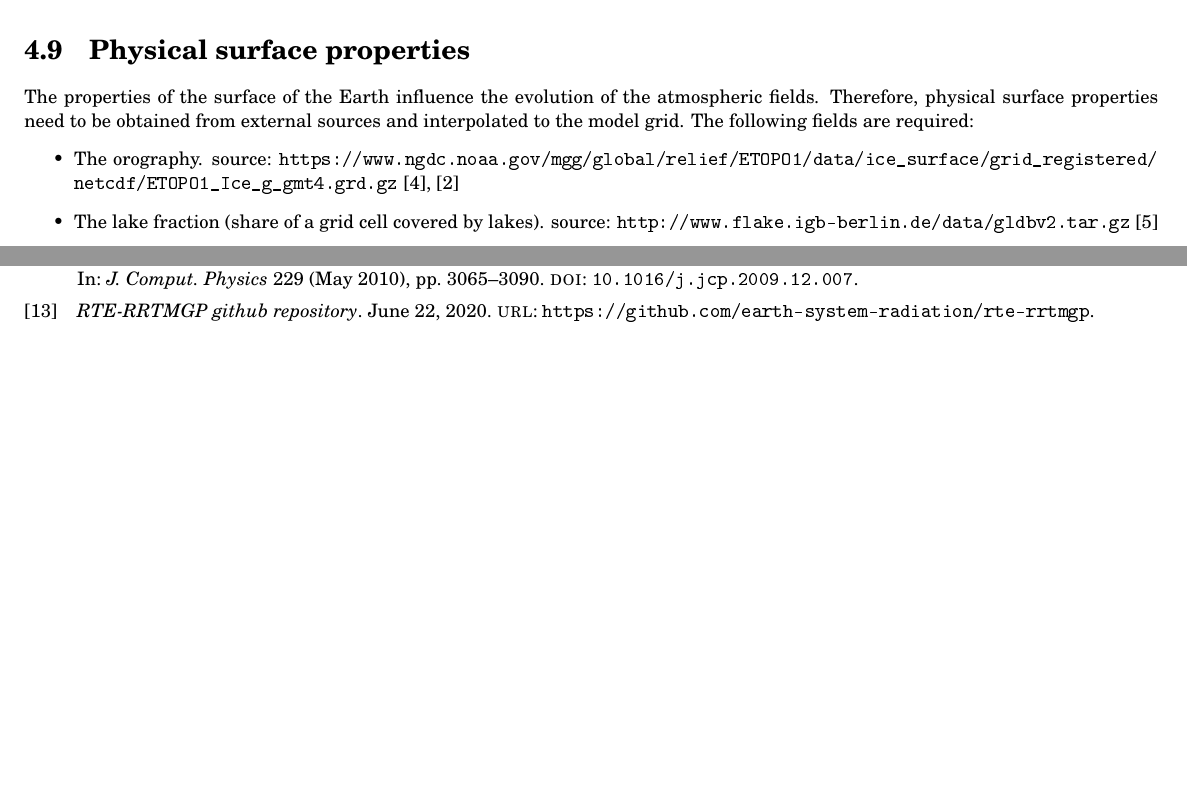
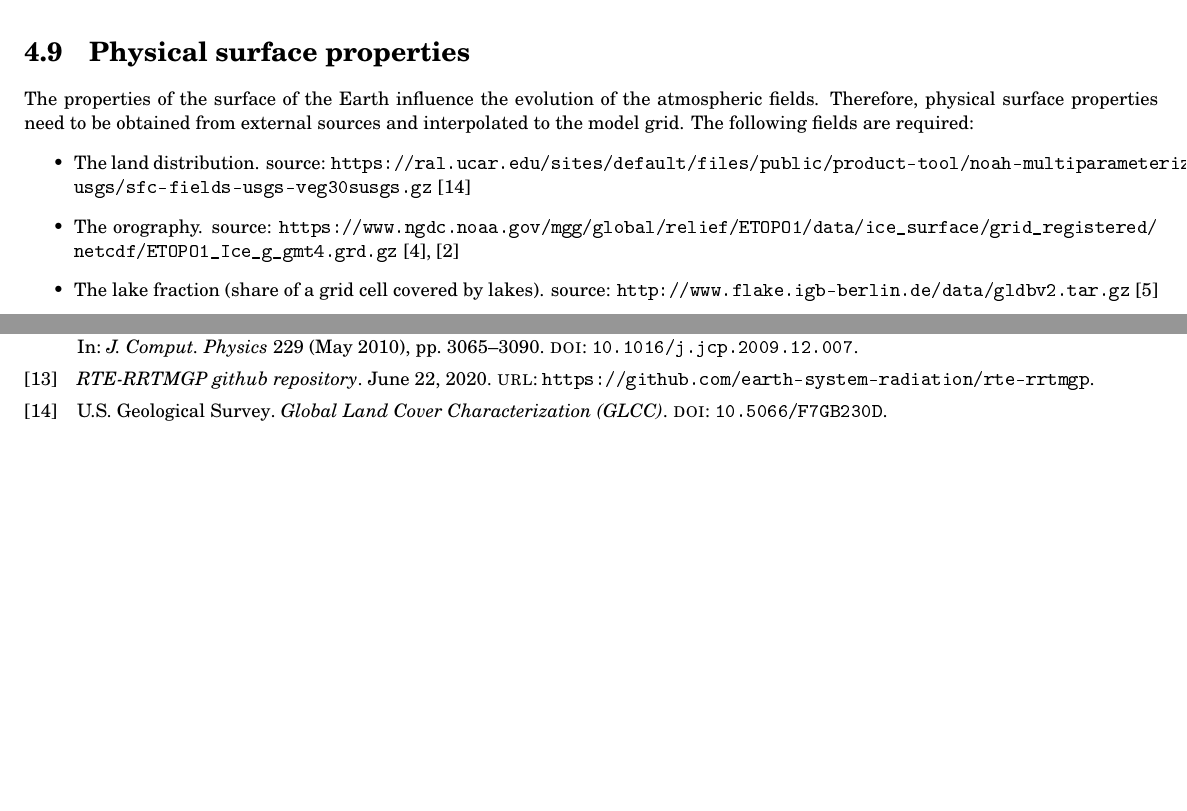
Before and after one commit to OpenNWP/GAME, a LaTeX document (handbook/handbook.tex, which reads handbook/references.bib): two parts of pages 9 and 13 of 13, joined at a grey line, cut so that both start at the same text, the shorter picture padded with empty space. The pictures show the PDF file handbook/handbook.pdf that the author committed with the source.

Commit message:
GLCC cited in handbook

```diff
--- a/handbook/handbook.tex
+++ b/handbook/handbook.tex
@@ -267,6 +267,7 @@ Use the bash script \texttt{grid\_generator/compile.sh} to compile the grid gene
 The properties of the surface of the Earth influence the evolution of the atmospheric fields. Therefore, physical surface properties need to be obtained from external sources and interpolated to the model grid. The following fields are required:
 %
 \begin{itemize}
+\item The land distribution. source: \url{https://ral.ucar.edu/sites/default/files/public/product-tool/noah-multiparameterization-land-surface-model-noah-mp-lsm/usgs/sfc-fields-usgs-veg30susgs.gz} \cite{glcc}
 \item The orography. source: \url{https://www.ngdc.noaa.gov/mgg/global/relief/ETOPO1/data/ice_surface/grid_registered/netcdf/ETOPO1_Ice_g_gmt4.grd.gz} \cite{etopo1}, \cite{etopo1_add}
 \item The lake fraction (share of a grid cell covered by lakes). source: \url{http://www.flake.igb-berlin.de/data/gldbv2.tar.gz} \cite{gldb}
 \item The density of the soil.
--- a/handbook/references.bib
+++ b/handbook/references.bib
@@ -87,6 +87,12 @@ publisher = {National Geophysical Data Center, NOAA},
 journaltitle = {NOAA Technical Memorandum NESDIS NGDC-24},
 date = {2009},
 doi = {10.7289/V5C8276M}
+}
+
+@online{glcc,
+author = {U.S. Geological Survey},
+title = {Global Land Cover Characterization (GLCC)},
+doi = {10.5066/F7GB230D}
 }
 
 @article{gldb,
```
Also changed, not shown: handbook/handbook.pdf.
